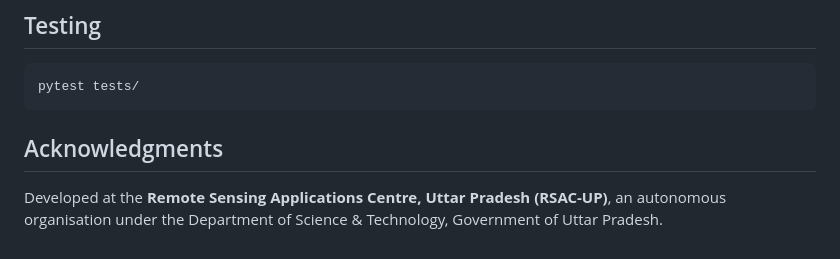
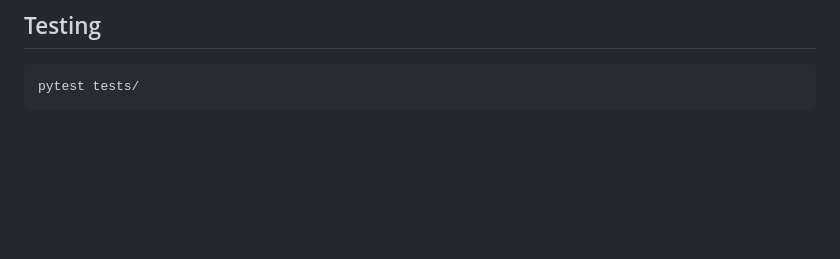
Before and after one commit to Deep-Kamal/Street_Light_Detection, a Markdown page: README.md, the part around the change. GitHub-like rendering; blank space fills up the shorter version.

````diff
--- a/README.md
+++ b/README.md
@@ -247,7 +247,3 @@ For production deployments, mount `DETECTION_DATA_DIR` and `model/` to persisten
 ```bash
 pytest tests/
 ```
-
-## Acknowledgments
-
-Developed at the **Remote Sensing Applications Centre, Uttar Pradesh (RSAC-UP)**, an autonomous organisation under the Department of Science & Technology, Government of Uttar Pradesh.
````
